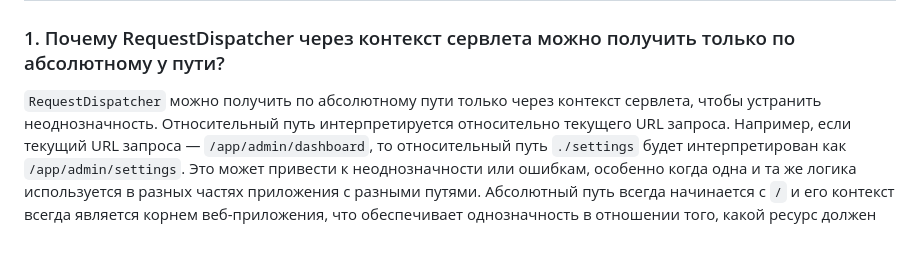
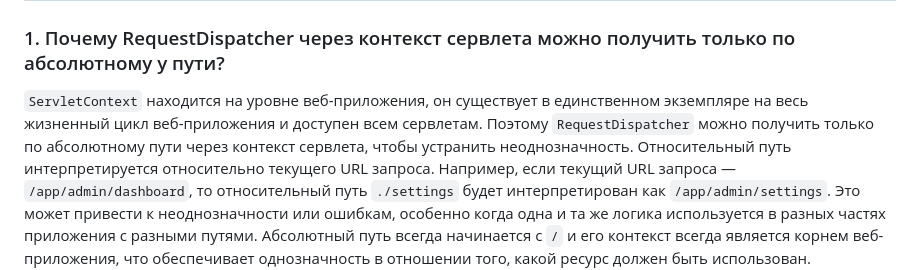
Before and after one commit to eliteSufferer/ITMO_Studies, a Markdown page: Web/mk4.md, the part around the change. GitHub-like rendering; blank space fills up the shorter version.

```diff
--- a/Web/mk4.md
+++ b/Web/mk4.md
@@ -2,7 +2,7 @@
 
 ### 1. Почему RequestDispatcher через контекст сервлета можно получить только по абсолютному у пути?
 
-`RequestDispatcher` можно получить по абсолютному пути только через контекст сервлета, чтобы устранить неоднозначность.
+`ServletContext` находится на уровне веб-приложения, он существует в единственном экземпляре на весь жизненный цикл веб-приложения и доступен всем сервлетам. Поэтому `RequestDispatcher` можно получить только по абсолютному пути через контекст сервлета, чтобы устранить неоднозначность.
 Относительный путь интерпретируется относительно текущего URL запроса. Например, если текущий URL запроса — `/app/admin/dashboard`, то относительный путь `./settings` будет интерпретирован как `/app/admin/settings`. Это может привести к неоднозначности или ошибкам, особенно когда одна и та же логика используется в разных частях приложения с разными путями.
 Абсолютный путь всегда начинается с `/` и его контекст всегда является корнем веб-приложения, что обеспечивает однозначность в отношении того, какой ресурс должен быть использован.
 
```
